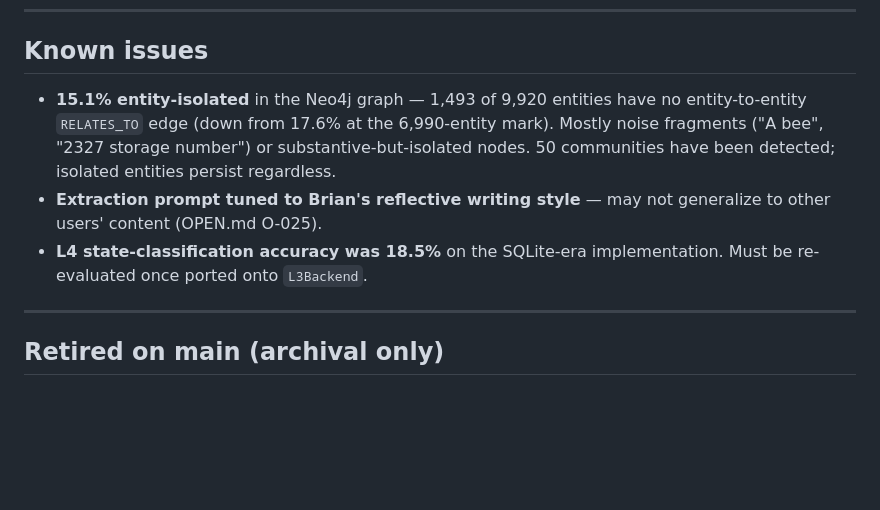
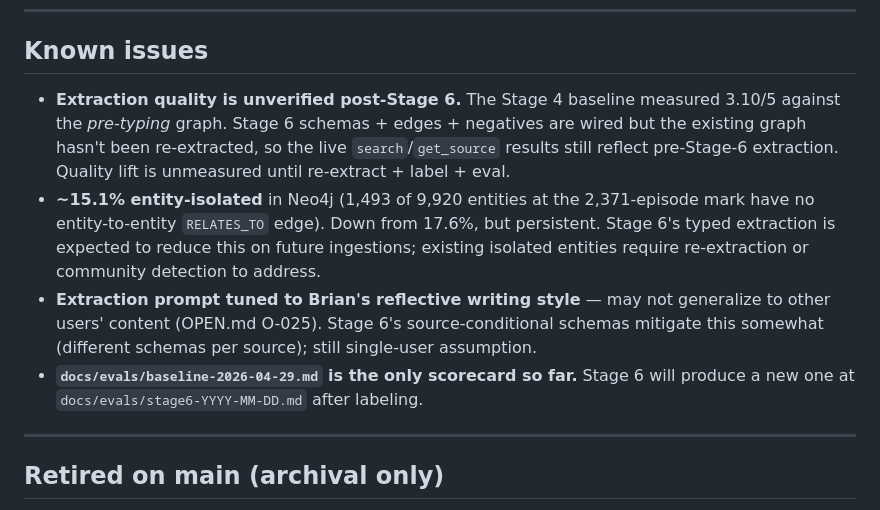
Before and after one commit to brianjhcho/Mikai, a Markdown page: docs/STATUS.md, the part around one of its changes. Rendered like a GitHub page; blank space fills up the shorter version.

```diff
--- a/docs/STATUS.md
+++ b/docs/STATUS.md
@@ -58,9 +80,10 @@
 
 ## Known issues
 
-- **15.1% entity-isolated** in the Neo4j graph — 1,493 of 9,920 entities have no entity-to-entity `RELATES_TO` edge (down from 17.6% at the 6,990-entity mark). Mostly noise fragments ("A bee", "2327 storage number") or substantive-but-isolated nodes. 50 communities have been detected; isolated entities persist regardless.
-- **Extraction prompt tuned to Brian's reflective writing style** — may not generalize to other users' content (OPEN.md O-025).
-- **L4 state-classification accuracy was 18.5%** on the SQLite-era implementation. Must be re-evaluated once ported onto `L3Backend`.
+- **Extraction quality is unverified post-Stage 6.** The Stage 4 baseline measured 3.10/5 against the *pre-typing* graph. Stage 6 schemas + edges + negatives are wired but the existing graph hasn't been re-extracted, so the live `search`/`get_source` results still reflect pre-Stage-6 extraction. Quality lift is unmeasured until re-extract + label + eval.
+- **~15.1% entity-isolated** in Neo4j (1,493 of 9,920 entities at the 2,371-episode mark have no entity-to-entity `RELATES_TO` edge). Down from 17.6%, but persistent. Stage 6's typed extraction is expected to reduce this on future ingestions; existing isolated entities require re-extraction or community detection to address.
+- **Extraction prompt tuned to Brian's reflective writing style** — may not generalize to other users' content (OPEN.md O-025). Stage 6's source-conditional schemas mitigate this somewhat (different schemas per source); still single-user assumption.
+- **`docs/evals/baseline-2026-04-29.md` is the only scorecard so far.** Stage 6 will produce a new one at `docs/evals/stage6-YYYY-MM-DD.md` after labeling.
 
 ---
 
```
Also changed, not shown: other parts of docs/STATUS.md (+47 -23 lines), CLAUDE.md (+4 -4 lines), docs/OPEN.md (+6 -1 lines).
